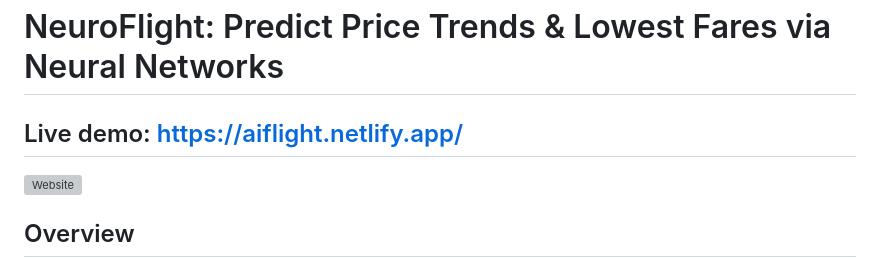
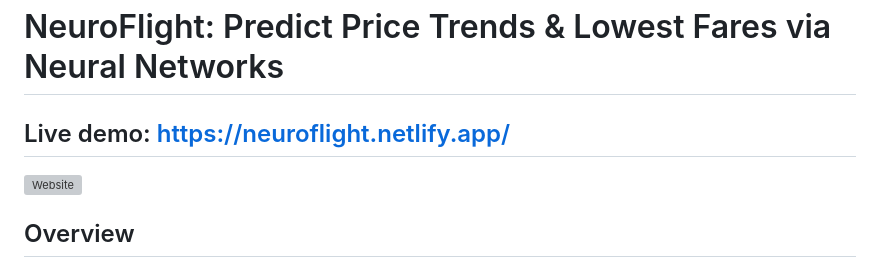
Before and after one commit to ngivan2004/NeuroFlight, a Markdown page: README.md, the part around the change. Rendered like a GitHub page; grey boxes are pictures that could not be loaded.

```diff
--- a/README.md
+++ b/README.md
@@ -1,6 +1,6 @@
 # NeuroFlight: Predict Price Trends & Lowest Fares via Neural Networks
 
-## Live demo: https://aiflight.netlify.app/
+## Live demo: https://neuroflight.netlify.app/
 
 ![Website](https://github.com/ngivan2004/FlySmart-NeuralNetworks/assets/61515871/6bb04f3c-81a9-4455-b788-23c056134cd8)
 
```
